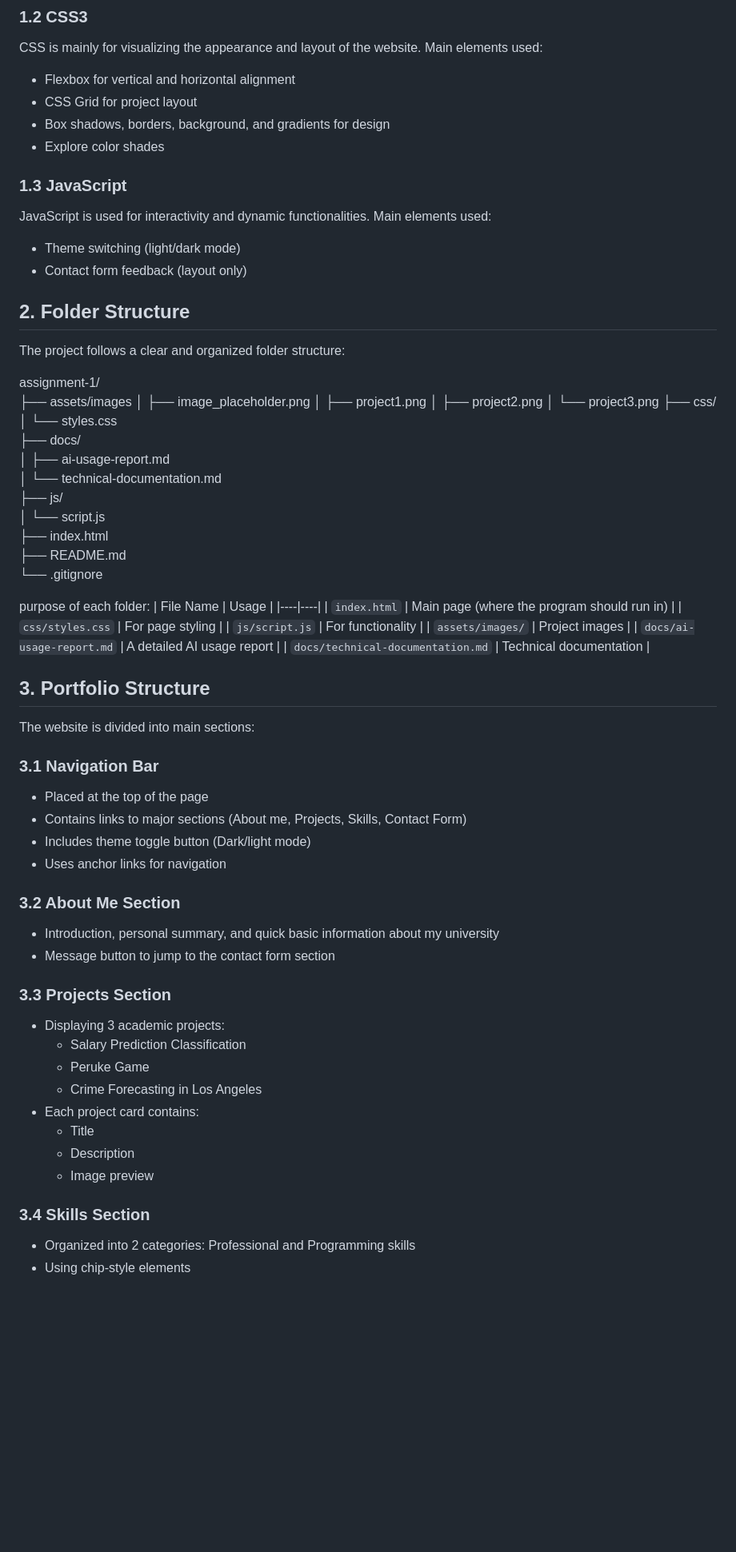
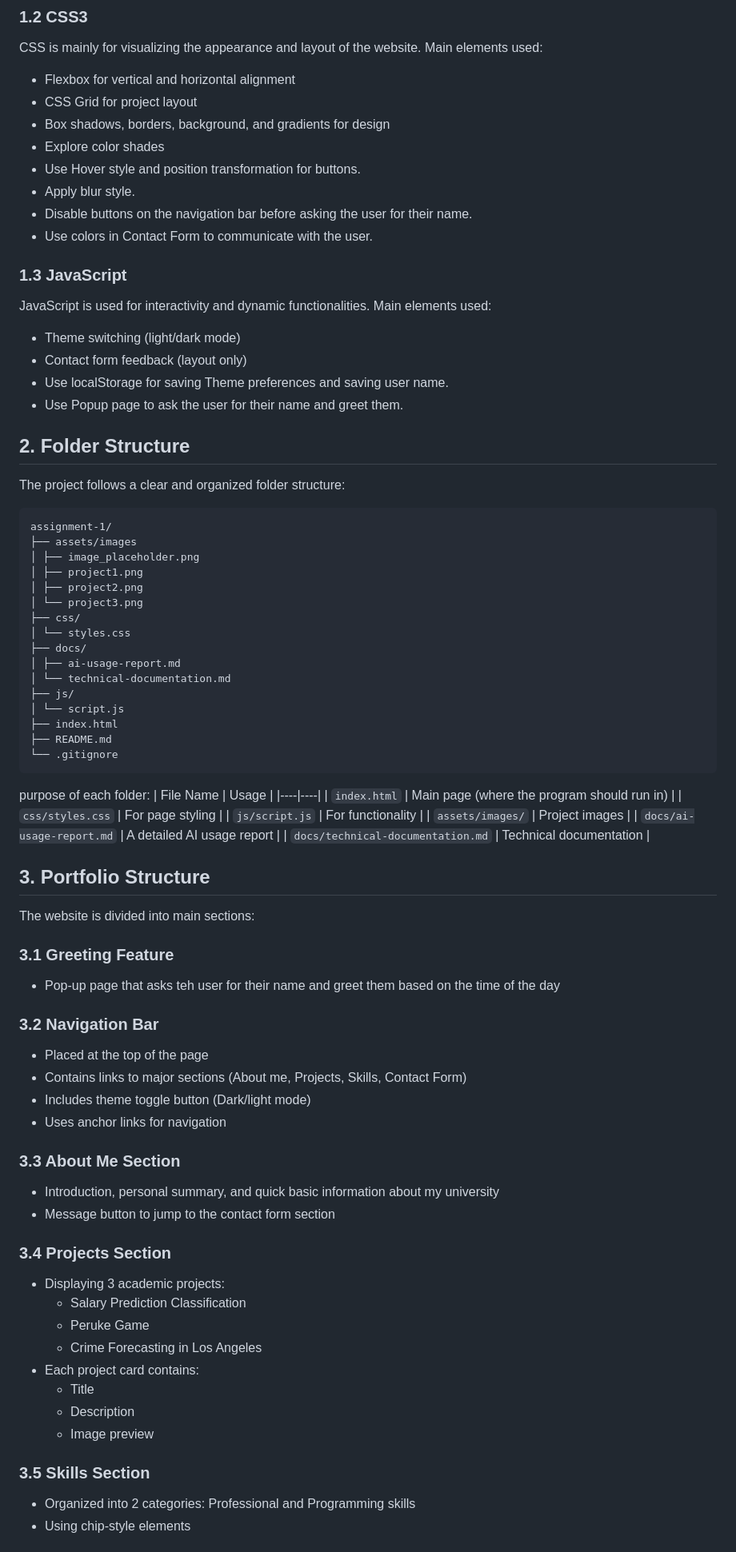
Before and after one commit to LeenGhazi/202223660-LeenAlmjnouni-assignment2, a Markdown page: docs/technical-documentation.md, the part around one of its changes. Shown at 80% size. Rendered like a GitHub page; blank space fills up the shorter version.

Commit message:
update the technical-documentation file according to the

````diff
--- a/docs/technical-documentation.md
+++ b/docs/technical-documentation.md
@@ -27,17 +32,24 @@ CSS is mainly for visualizing the appearance and layout of the website. Main ele
 - CSS Grid for project layout
 - Box shadows, borders, background, and gradients for design
 - Explore color shades
+- Use Hover style and position transformation for buttons.
+- Apply blur style.
+- Disable buttons on the navigation bar before asking the user for their name.
+- Use colors in Contact Form to communicate with the user.
 
 ### 1.3 JavaScript
 JavaScript is used for interactivity and dynamic functionalities. Main elements used:
 - Theme switching (light/dark mode)
 - Contact form feedback (layout only)
+- Use localStorage for saving Theme preferences and saving user name.
+- Use Popup page to ask the user for their name and greet them.
 
 
 ## 2. Folder Structure
 
 The project follows a clear and organized folder structure:
 
+```
 assignment-1/
 ├── assets/images
 │ ├── image_placeholder.png
@@ -54,6 +66,7 @@ assignment-1/
 ├── index.html
 ├── README.md
 └── .gitignore
+```
 
 purpose of each folder:
 | File Name | Usage |
@@ -70,17 +83,20 @@ purpose of each folder:
 
 The website is divided into main sections:
 
-### 3.1 Navigation Bar
+### 3.1 Greeting Feature
+- Pop-up page that asks teh user for their name and greet them based on the time of the day
+
+### 3.2 Navigation Bar
 - Placed at the top of the page
 - Contains links to major sections (About me, Projects, Skills, Contact Form)
 - Includes theme toggle button (Dark/light mode)
 - Uses anchor links for navigation
 
-### 3.2 About Me Section
+### 3.3 About Me Section
 - Introduction, personal summary, and quick basic information about my university
 - Message button to jump to the contact form section
 
-### 3.3 Projects Section
+### 3.4 Projects Section
 - Displaying 3 academic projects:
 	- Salary Prediction Classification
 	- Peruke Game
@@ -90,7 +106,7 @@ The website is divided into main sections:
   - Description
   - Image preview
 
-### 3.4 Skills Section
+### 3.5 Skills Section
 - Organized into 2 categories: Professional and Programming skills
 - Using chip-style elements
 
````
Also changed, not shown: other parts of docs/technical-documentation.md (+10 -3 lines).
